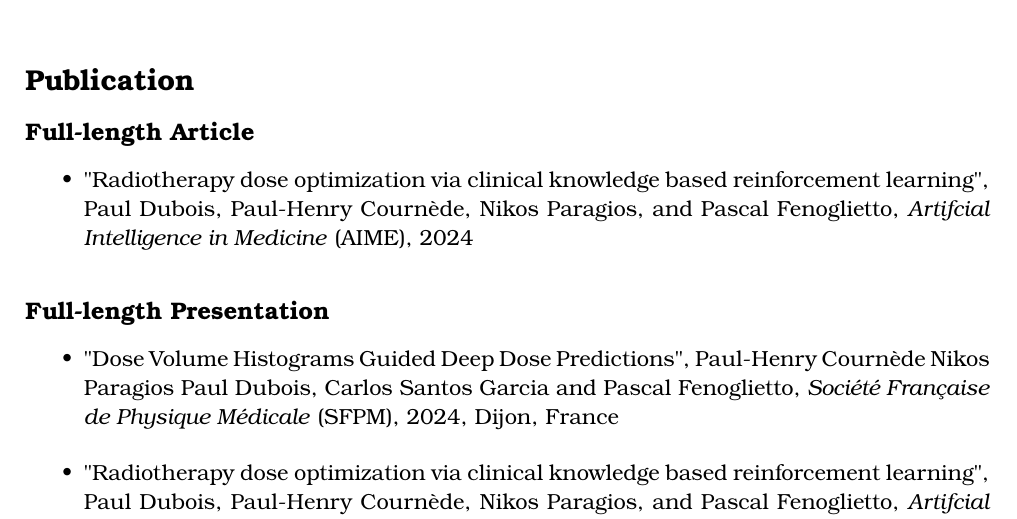
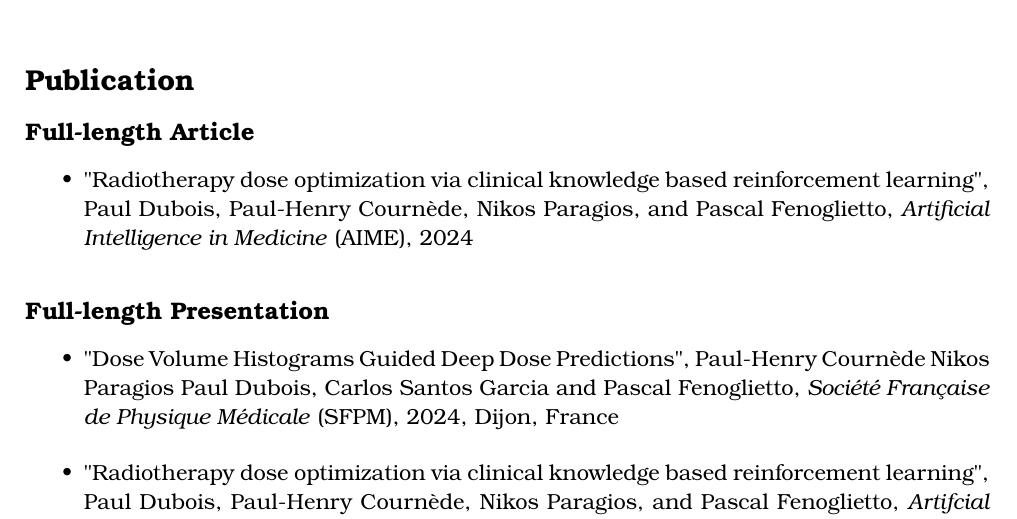
Before and after one commit to pauldubois98/PhD, a LaTeX thesis (main.tex, which reads preamble/contributions.tex): part of page 14 of 152, cut so that both start at the same text. Compiled offline with pdfLaTeX.

Commit message:
fixed typo

```diff
--- a/preamble/contributions.tex
+++ b/preamble/contributions.tex
@@ -4,7 +4,7 @@
 \begin{itemize}
 	\item "Radiotherapy dose optimization via clinical knowledge based reinforcement learning",
 	Paul Dubois, Paul-Henry Cournède, Nikos Paragios, and Pascal Fenoglietto,
-	\textit{Artifcial Intelligence in Medicine} (AIME), 2024
+	\textit{Artificial Intelligence in Medicine} (AIME), 2024
 \end{itemize}
 
 \subsubsection*{Full-length Presentation}
```
